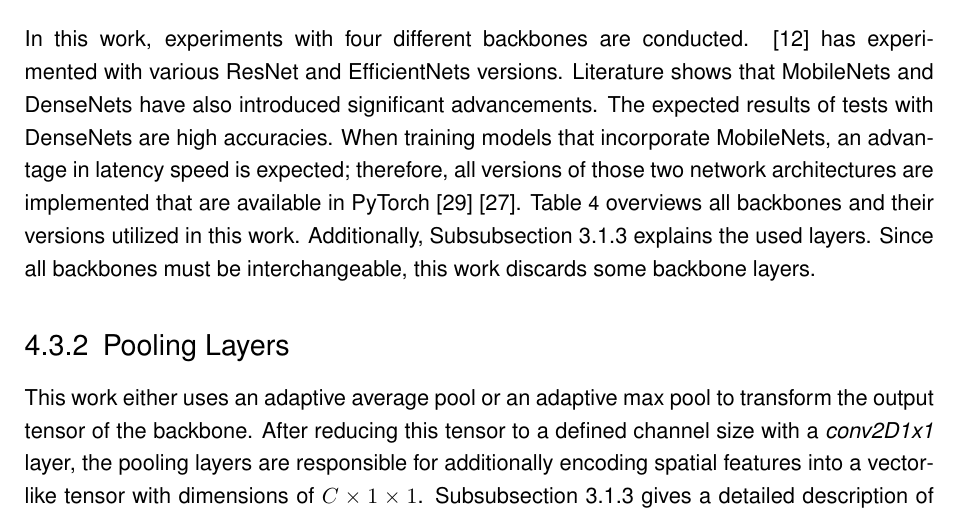
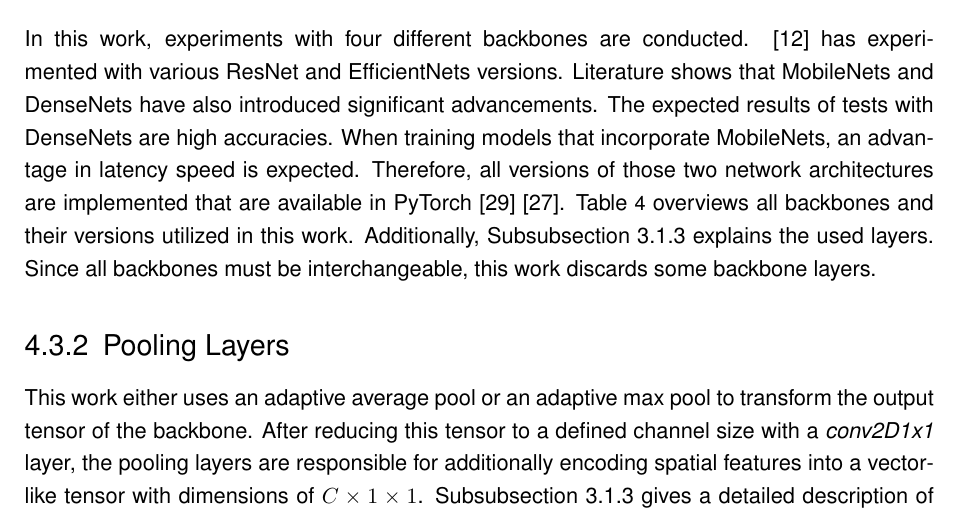
Before and after one commit to SebiGoebel/Rail-Track-Prediction, a LaTeX thesis (Thesis.tex, which reads experiments/improvedModelExperiments.tex): part of page 76 of 127, cut so that both start at the same text. Compiled offline with pdfLaTeX; an older LaTeX class or package is replaced by its successor.

Commit message:
4.3 Improved TEP-Net überarbeitet

```diff
--- a/experiments/improvedModelExperiments.tex
+++ b/experiments/improvedModelExperiments.tex
@@ -34,8 +34,8 @@ In this work, experiments with four different backbones are conducted.
 \cite{tepNet2024} has experimented with various ResNet and EfficientNets versions.
 Literature shows that MobileNets and DenseNets have also introduced significant advancements.
 The expected results of tests with DenseNets are high accuracies.
-When training models that incorporate MobileNets, an advantage in latency speed is expected;
-therefore, all versions of those two network architectures are implemented that are available in PyTorch \cite{pytorchmobilenetv3} \cite{pytorchdensenet}.
+When training models that incorporate MobileNets, an advantage in latency speed is expected.
+Therefore, all versions of those two network architectures are implemented that are available in PyTorch \cite{pytorchmobilenetv3} \cite{pytorchdensenet}.
 \autoref{tab:backboneVersions} overviews all backbones and their versions utilized in this work.
 Additionally, \autoref{subsubsec:backbones} explains the used layers.
 Since all backbones must be interchangeable, this work discards some backbone layers.
```
